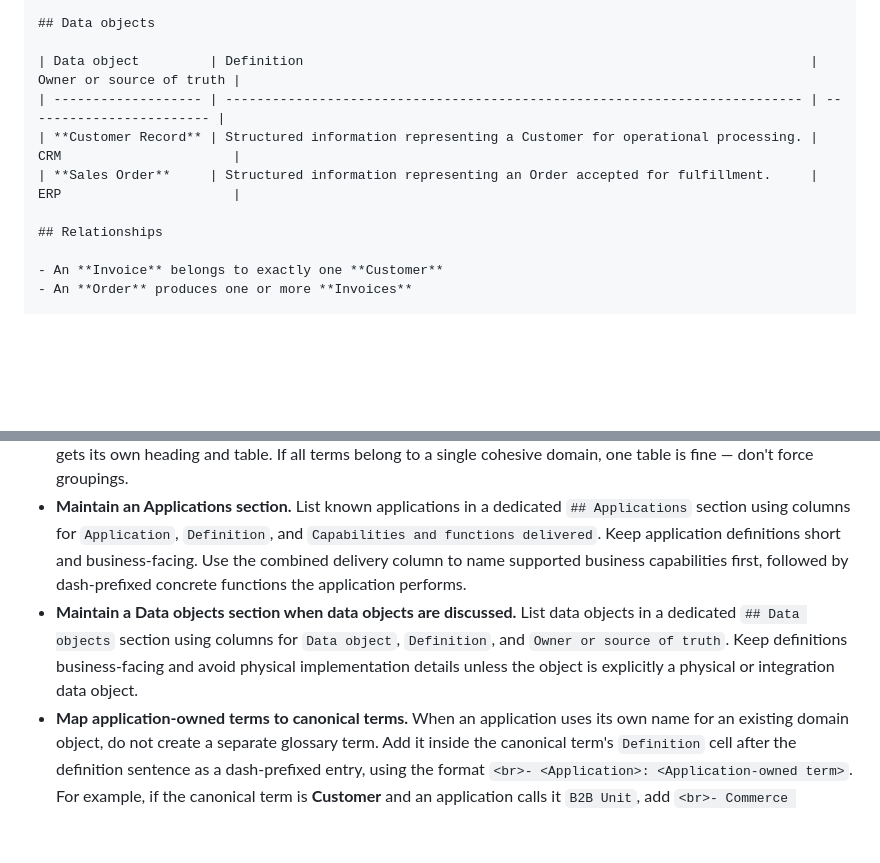
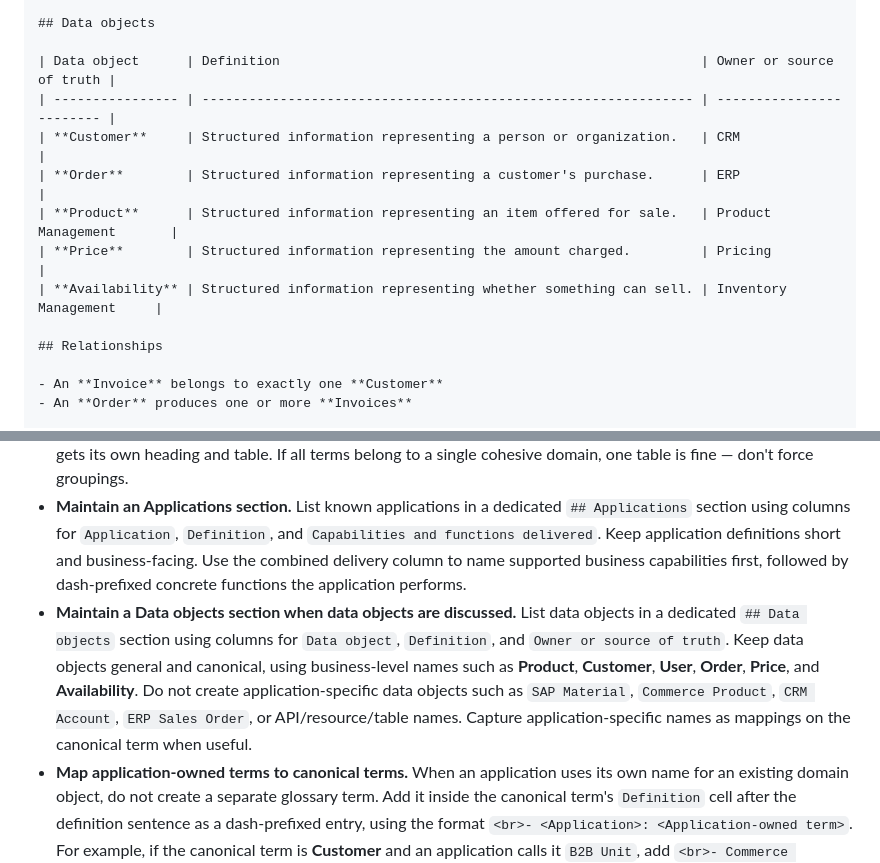
Before and after one commit to Future-CX/AI-Architecture-Toolkit, a Markdown page: skills/ubiquitous-language/SKILL.md, 2 parts joined by grey strips. Drawn GitHub-style; blank space fills up the shorter version.

Commit message:
user general data objects only

```diff
--- a/skills/ubiquitous-language/SKILL.md
+++ b/skills/ubiquitous-language/SKILL.md
@@ -49,10 +49,13 @@ Write a `GLOSSARY.md` file with this structure:
 
 ## Data objects
 
-| Data object         | Definition                                                                 | Owner or source of truth |
-| ------------------- | -------------------------------------------------------------------------- | ------------------------ |
-| **Customer Record** | Structured information representing a Customer for operational processing. | CRM                      |
-| **Sales Order**     | Structured information representing an Order accepted for fulfillment.     | ERP                      |
+| Data object      | Definition                                                      | Owner or source of truth |
+| ---------------- | --------------------------------------------------------------- | ------------------------ |
+| **Customer**     | Structured information representing a person or organization.   | CRM                      |
+| **Order**        | Structured information representing a customer's purchase.      | ERP                      |
+| **Product**      | Structured information representing an item offered for sale.   | Product Management       |
+| **Price**        | Structured information representing the amount charged.         | Pricing                  |
+| **Availability** | Structured information representing whether something can sell. | Inventory Management     |
 
 ## Relationships
 
@@ -74,7 +77,7 @@ Write a `GLOSSARY.md` file with this structure:
 - **Only include domain terms.** Skip generic programming concepts (array, function, endpoint) unless they have domain-specific meaning.
 - **Group terms into multiple tables** when natural clusters emerge (e.g. by subdomain, lifecycle, or actor). Each group gets its own heading and table. If all terms belong to a single cohesive domain, one table is fine — don't force groupings.
 - **Maintain an Applications section.** List known applications in a dedicated `## Applications` section using columns for `Application`, `Definition`, and `Capabilities and functions delivered`. Keep application definitions short and business-facing. Use the combined delivery column to name supported business capabilities first, followed by dash-prefixed concrete functions the application performs.
-- **Maintain a Data objects section when data objects are discussed.** List data objects in a dedicated `## Data objects` section using columns for `Data object`, `Definition`, and `Owner or source of truth`. Keep definitions business-facing and avoid physical implementation details unless the object is explicitly a physical or integration data object.
+- **Maintain a Data objects section when data objects are discussed.** List data objects in a dedicated `## Data objects` section using columns for `Data object`, `Definition`, and `Owner or source of truth`. Keep data objects general and canonical, using business-level names such as **Product**, **Customer**, **User**, **Order**, **Price**, and **Availability**. Do not create application-specific data objects such as `SAP Material`, `Commerce Product`, `CRM Account`, `ERP Sales Order`, or API/resource/table names. Capture application-specific names as mappings on the canonical term when useful.
 - **Map application-owned terms to canonical terms.** When an application uses its own name for an existing domain object, do not create a separate glossary term. Add it inside the canonical term's `Definition` cell after the definition sentence as a dash-prefixed entry, using the format `<br>- <Application>: <Application-owned term>`. For example, if the canonical term is **Customer** and an application calls it `B2B Unit`, add `<br>- Commerce Platform: B2B Unit` inside the **Customer** definition.
 - **Use application-owned terms only as mappings.** Application-owned terms explain translation between systems and domain language; they are not canonical terms unless the business also uses them as the shared domain term.
 
```
